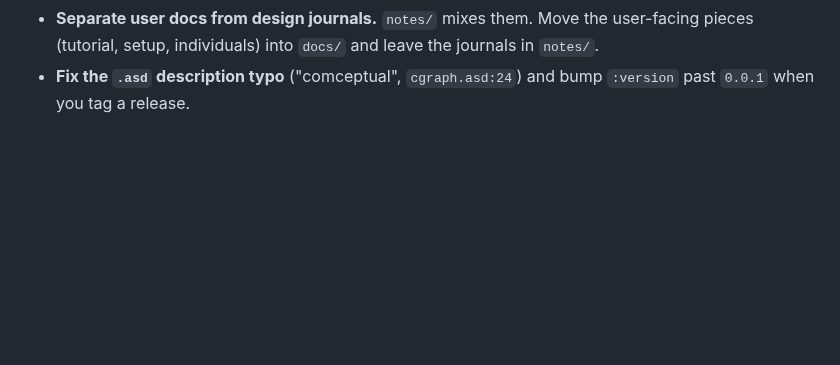
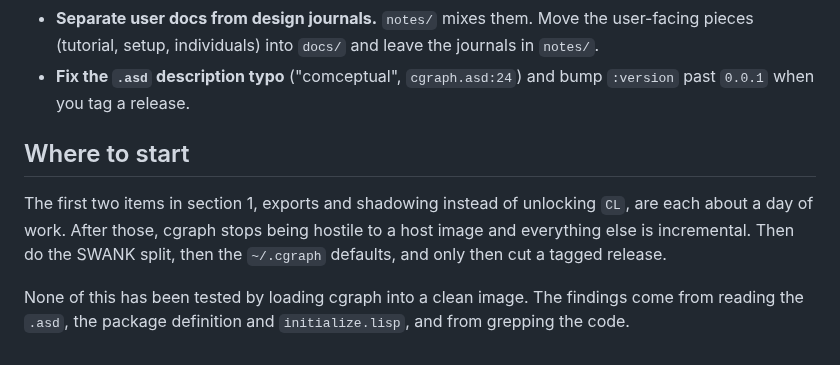
Before and after one commit to bruceseely/cgraph, a Markdown page: notes/release-issues.md, the part around the change. Drawn GitHub-style; blank space fills up the shorter version.

Commit message:
notes/release-issues: add where-to-start
Co-Authored-By: Claude Opus 5.5 <noreply@anthropic.com>

```diff
--- a/notes/release-issues.md
+++ b/notes/release-issues.md
@@ -94,3 +94,14 @@ just the engine:
   journals in `notes/`.
 - **Fix the `.asd` description typo** ("comceptual", `cgraph.asd:24`) and bump
   `:version` past `0.0.1` when you tag a release.
+
+## Where to start
+
+The first two items in section 1, exports and shadowing instead of unlocking
+`CL`, are each about a day of work. After those, cgraph stops being hostile to
+a host image and everything else is incremental. Then do the SWANK split, then
+the `~/.cgraph` defaults, and only then cut a tagged release.
+
+None of this has been tested by loading cgraph into a clean image. The findings
+come from reading the `.asd`, the package definition and `initialize.lisp`, and
+from grepping the code.
```
